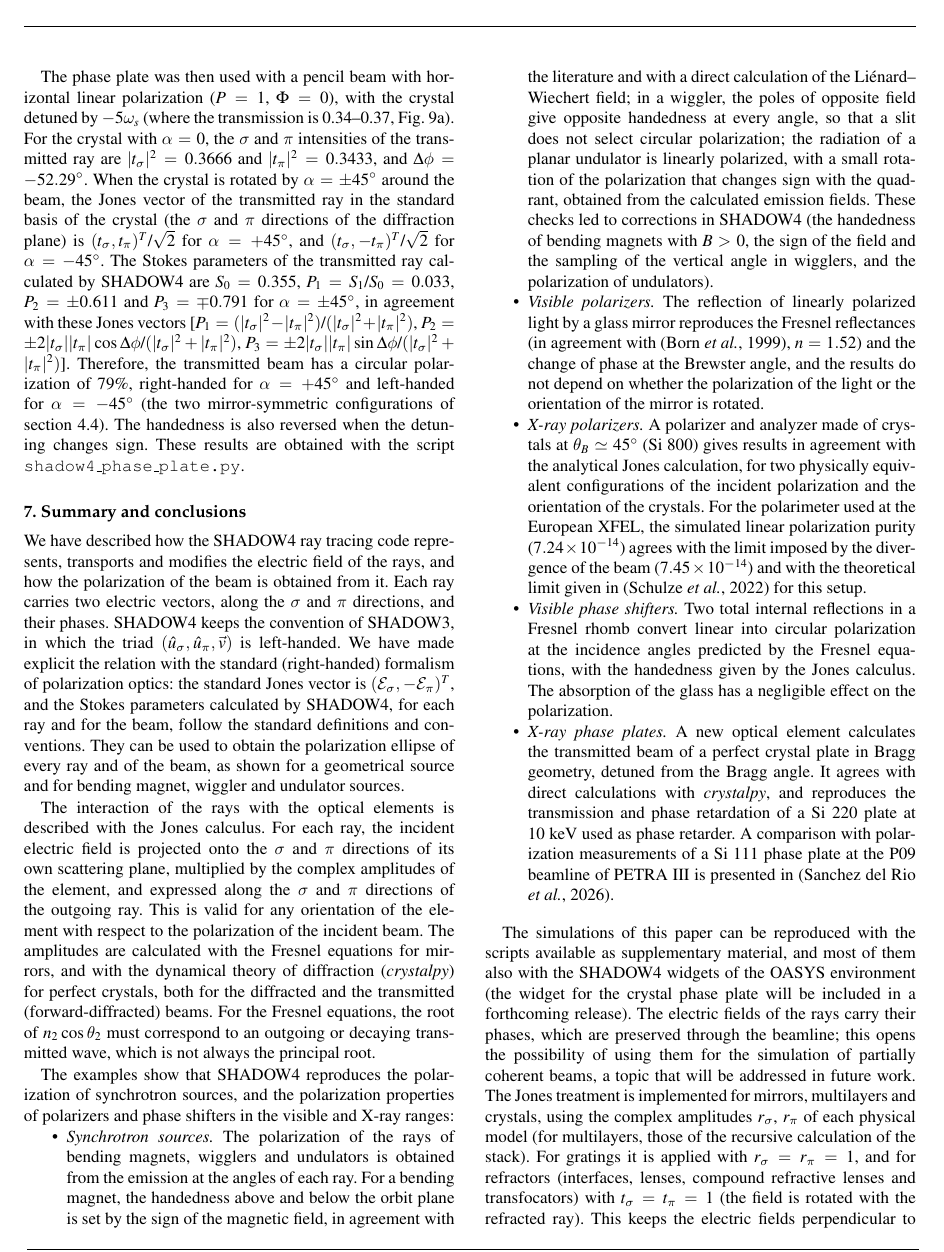
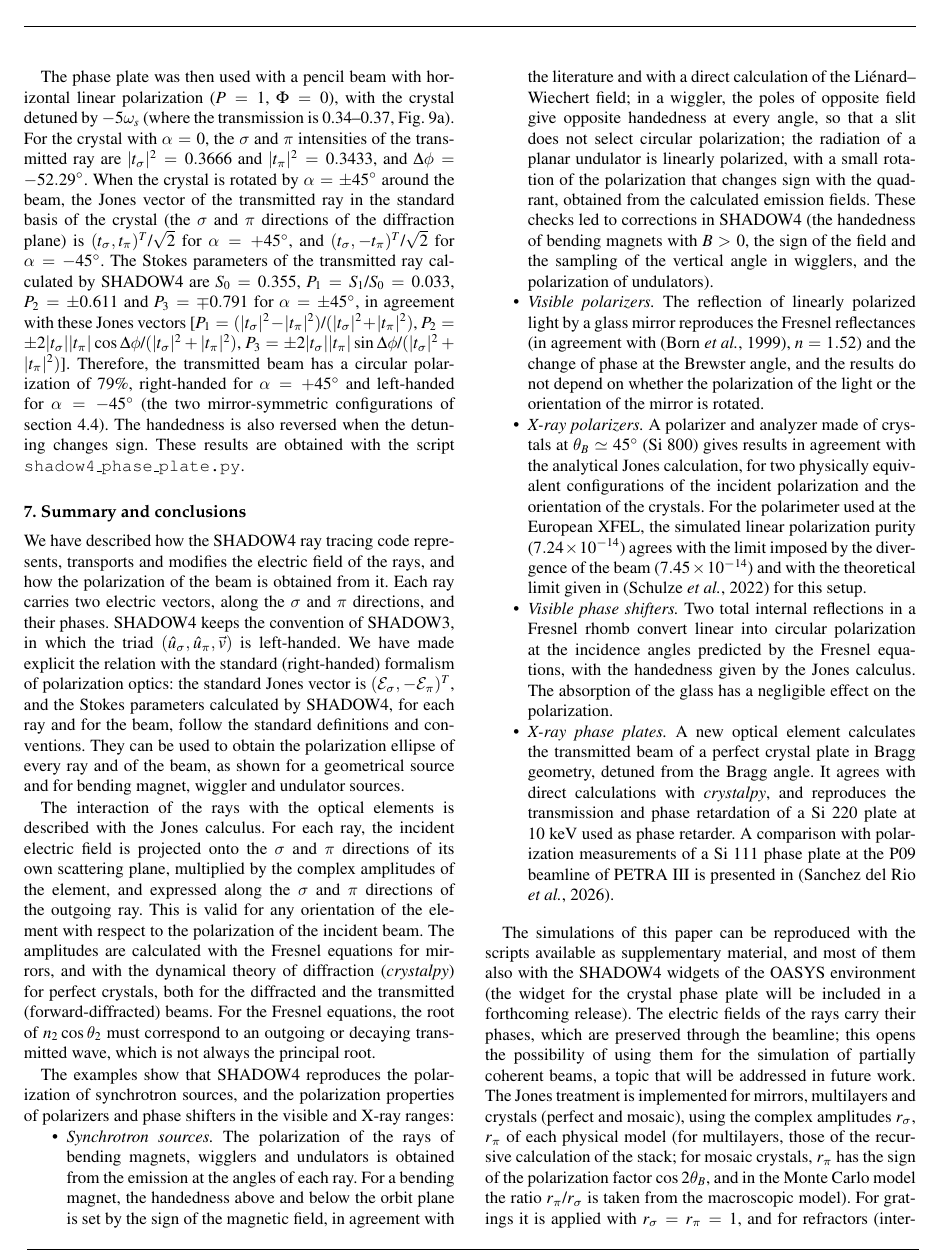
Before and after one commit to srio/paper-shadow4-efields, a LaTeX thesis (main2.tex): page 16 of 20. Compiled offline with pdfLaTeX.

Commit message:
Section 7: Jones treatment of mosaic crystals
Co-Authored-By: Claude Opus 5.5 <noreply@anthropic.com>

```diff
--- a/main2.tex
+++ b/main2.tex
@@ -1061,7 +1061,7 @@ The examples show that SHADOW4 reproduces the polarization of synchrotron source
 \item {\it X-ray phase plates.} A new optical element calculates the transmitted beam of a perfect crystal plate in Bragg geometry, detuned from the Bragg angle. It agrees with direct calculations with {\it crystalpy}, and reproduces the transmission and phase retardation of a Si 220 plate at 10~keV used as phase retarder. A comparison with polarization measurements of a Si 111 phase plate at the P09 beamline of PETRA III is presented in \cite{SanchezdelRio2026desy}.
 \end{itemize}
 
-The simulations of this paper can be reproduced with the scripts available as supplementary material, and most of them also with the SHADOW4 widgets of the OASYS environment (the widget for the crystal phase plate will be included in a forthcoming release). The electric fields of the rays carry their phases, which are preserved through the beamline; this opens the possibility of using them for the simulation of partially coherent beams, a topic that will be addressed in future work. The Jones treatment is implemented for mirrors, multilayers and crystals, using the complex amplitudes $r_\sigma$, $r_\pi$ of each physical model (for multilayers, those of the recursive calculation of the stack). For gratings it is applied with $r_\sigma=r_\pi=1$, and for refractors (interfaces, lenses, compound refractive lenses and transfocators) with $t_\sigma=t_\pi=1$ (the field is rotated with the refracted ray). This keeps the electric fields perpendicular to the diffracted or refracted rays; the inclusion of the grating efficiency and of the Fresnel transmission amplitudes of the interfaces is future work.
+The simulations of this paper can be reproduced with the scripts available as supplementary material, and most of them also with the SHADOW4 widgets of the OASYS environment (the widget for the crystal phase plate will be included in a forthcoming release). The electric fields of the rays carry their phases, which are preserved through the beamline; this opens the possibility of using them for the simulation of partially coherent beams, a topic that will be addressed in future work. The Jones treatment is implemented for mirrors, multilayers and crystals (perfect and mosaic), using the complex amplitudes $r_\sigma$, $r_\pi$ of each physical model (for multilayers, those of the recursive calculation of the stack; for mosaic crystals, $r_\pi$ has the sign of the polarization factor $\cos2\theta_B$, and in the Monte Carlo model the ratio $r_\pi/r_\sigma$ is taken from the macroscopic model). For gratings it is applied with $r_\sigma=r_\pi=1$, and for refractors (interfaces, lenses, compound refractive lenses and transfocators) with $t_\sigma=t_\pi=1$ (the field is rotated with the refracted ray). This keeps the electric fields perpendicular to the diffracted or refracted rays; the inclusion of the grating efficiency and of the Fresnel transmission amplitudes of the interfaces is future work.
 
 
 % %%%%%%%%%%%%%%%%%%%%%%%%%%%%%%%%%%%%%%%%%%%%%%%%
```
